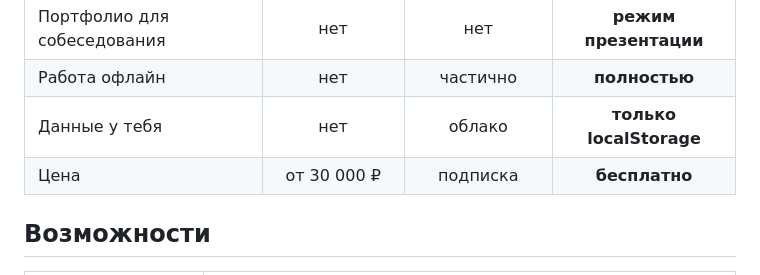
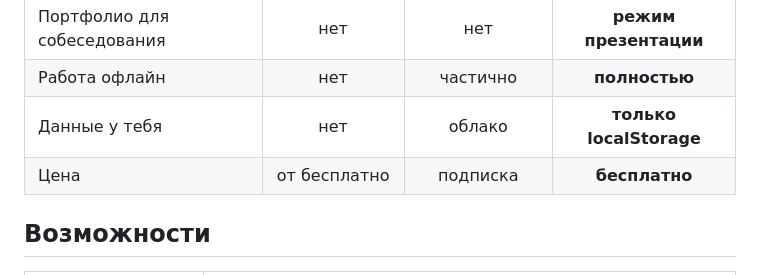
Before and after one commit to konstantin532/qa-study-portfolio, a Markdown page: README.md, the part around the change. Drawn GitHub-style.

```diff
--- a/README.md
+++ b/README.md
@@ -84,7 +84,7 @@
 | Портфолио для собеседования | нет | нет | **режим презентации** |
 | Работа офлайн | нет | частично | **полностью** |
 | Данные у тебя | нет | облако | **только localStorage** |
-| Цена | от 30 000 ₽ | подписка | **бесплатно** |
+| Цена | от бесплатно | подписка | **бесплатно** |
 
 ## Возможности
 
```
